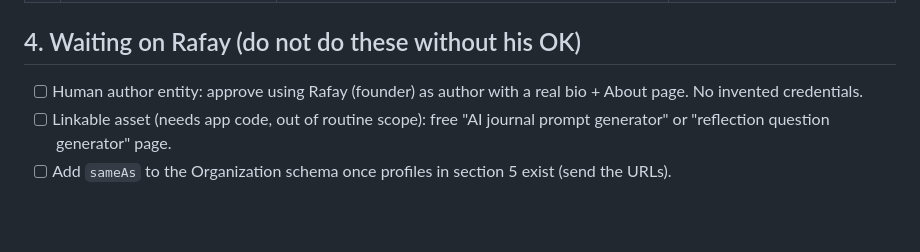
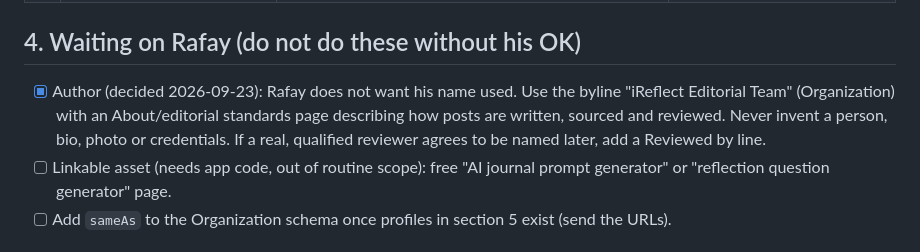
Before and after one commit to rafay121ai/Reflect-web, a Markdown page: seo-playbook.md, the part around the change. Drawn GitHub-style; blank space fills up the shorter version.

Commit message:
Playbook: editorial team byline

```diff
--- a/seo-playbook.md
+++ b/seo-playbook.md
@@ -48,7 +48,7 @@ Verify each target's SERP before writing: if the top 10 is all DR 70+ publishers
 | 8 | NEW use-case page | AI journal for overthinking / anxiety (product-led, not a generic blog post) | queued (verify SERP) |
 
 ## 4. Waiting on Rafay (do not do these without his OK)
-- [ ] Human author entity: approve using Rafay (founder) as author with a real bio + About page. No invented credentials.
+- [x] Author (decided 2026-09-23): Rafay does not want his name used. Use the byline "iReflect Editorial Team" (Organization) with an About/editorial standards page describing how posts are written, sourced and reviewed. Never invent a person, bio, photo or credentials. If a real, qualified reviewer agrees to be named later, add a Reviewed by line.
 - [ ] Linkable asset (needs app code, out of routine scope): free "AI journal prompt generator" or "reflection question generator" page.
 - [ ] Add `sameAs` to the Organization schema once profiles in section 5 exist (send the URLs).
 
```
